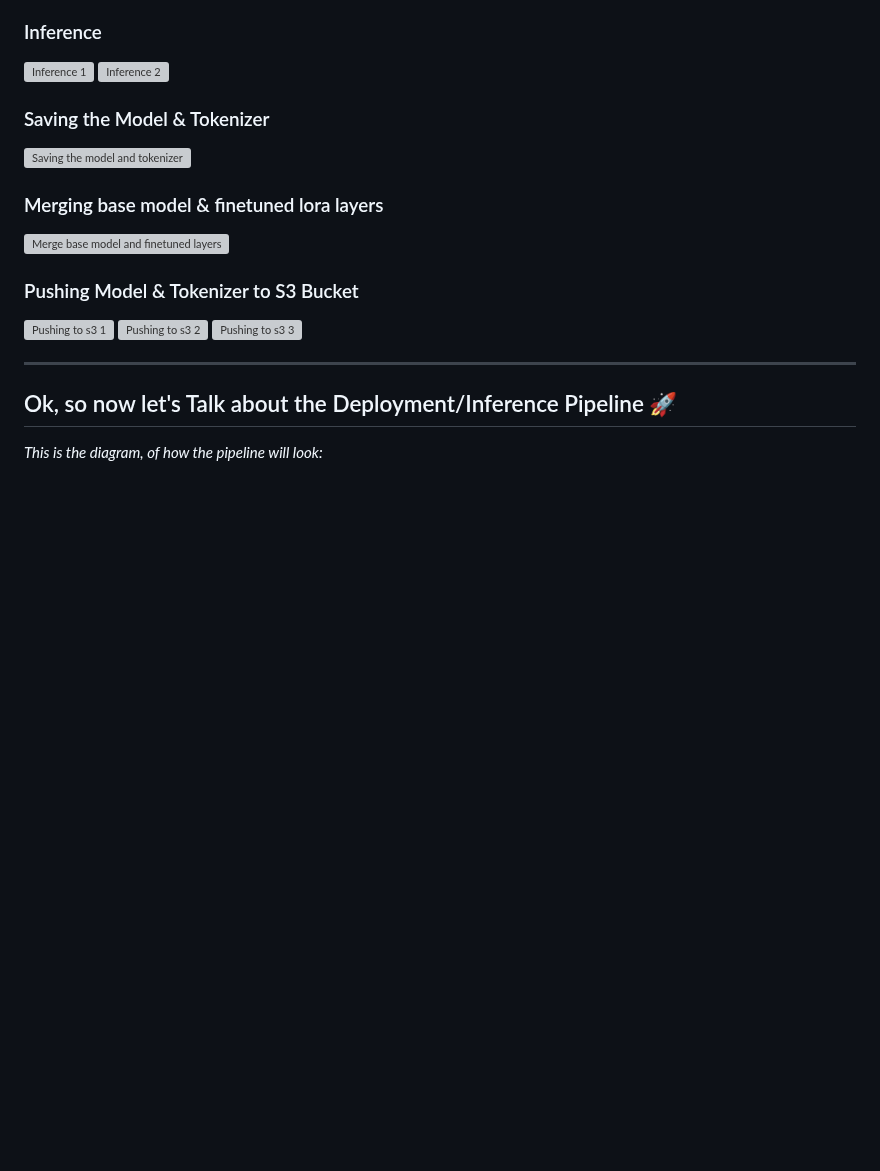
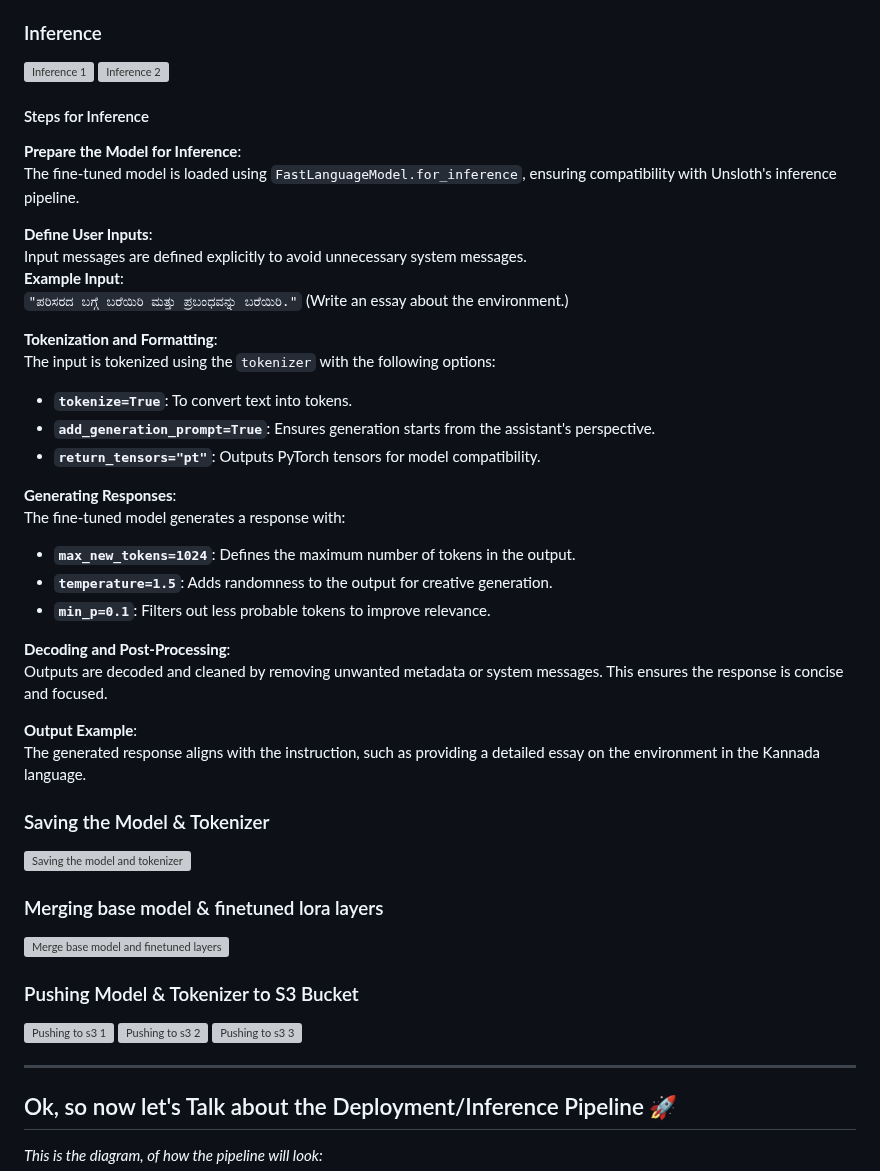
Before and after one commit to shaheennabi/Production-Ready-Instruction-Finetuning-of-Meta-Llama-3.2-3B-Instruct-Project, a Markdown page: README.md, the part around the change. Drawn GitHub-style; blank space fills up the shorter version; grey boxes are pictures that could not be loaded.

```diff
--- a/README.md
+++ b/README.md
@@ -405,6 +405,47 @@ In this methodology, although the model is still guided by instructions (e.g., "
 
 <img width="901" alt="Inference 2" src="https://github.com/user-attachments/assets/ea31462b-9e1c-4575-9120-5390cfbc23e2">
 
+
+#### Steps for Inference
+
+ **Prepare the Model for Inference**:
+   The fine-tuned model is loaded using `FastLanguageModel.for_inference`, ensuring compatibility with Unsloth's inference pipeline.
+
+ **Define User Inputs**:
+   Input messages are defined explicitly to avoid unnecessary system messages.
+   **Example Input**:
+   `"ಪರಿಸರದ ಬಗ್ಗೆ ಬರೆಯಿರಿ ಮತ್ತು ಪ್ರಬಂಧವನ್ನು ಬರೆಯಿರಿ."` (Write an essay about the environment.)
+
+ **Tokenization and Formatting**:
+   The input is tokenized using the `tokenizer` with the following options:
+   - **`tokenize=True`**: To convert text into tokens.
+   - **`add_generation_prompt=True`**: Ensures generation starts from the assistant's perspective.
+   - **`return_tensors="pt"`**: Outputs PyTorch tensors for model compatibility.
+
+ **Generating Responses**:
+   The fine-tuned model generates a response with:
+   - **`max_new_tokens=1024`**: Defines the maximum number of tokens in the output.
+   - **`temperature=1.5`**: Adds randomness to the output for creative generation.
+   - **`min_p=0.1`**: Filters out less probable tokens to improve relevance.
+
+ **Decoding and Post-Processing**:
+   Outputs are decoded and cleaned by removing unwanted metadata or system messages. This ensures the response is concise and focused.
+
+ **Output Example**:
+   The generated response aligns with the instruction, such as providing a detailed essay on the environment in the Kannada language.
+
+
+
+
+
+
+
+
+
+
+
+
+
 ### Saving the Model & Tokenizer
 
 <img width="453" alt="Saving the model and tokenizer" src="https://github.com/user-attachments/assets/f6eb0858-f51e-452d-a65b-83945537e487">
```
